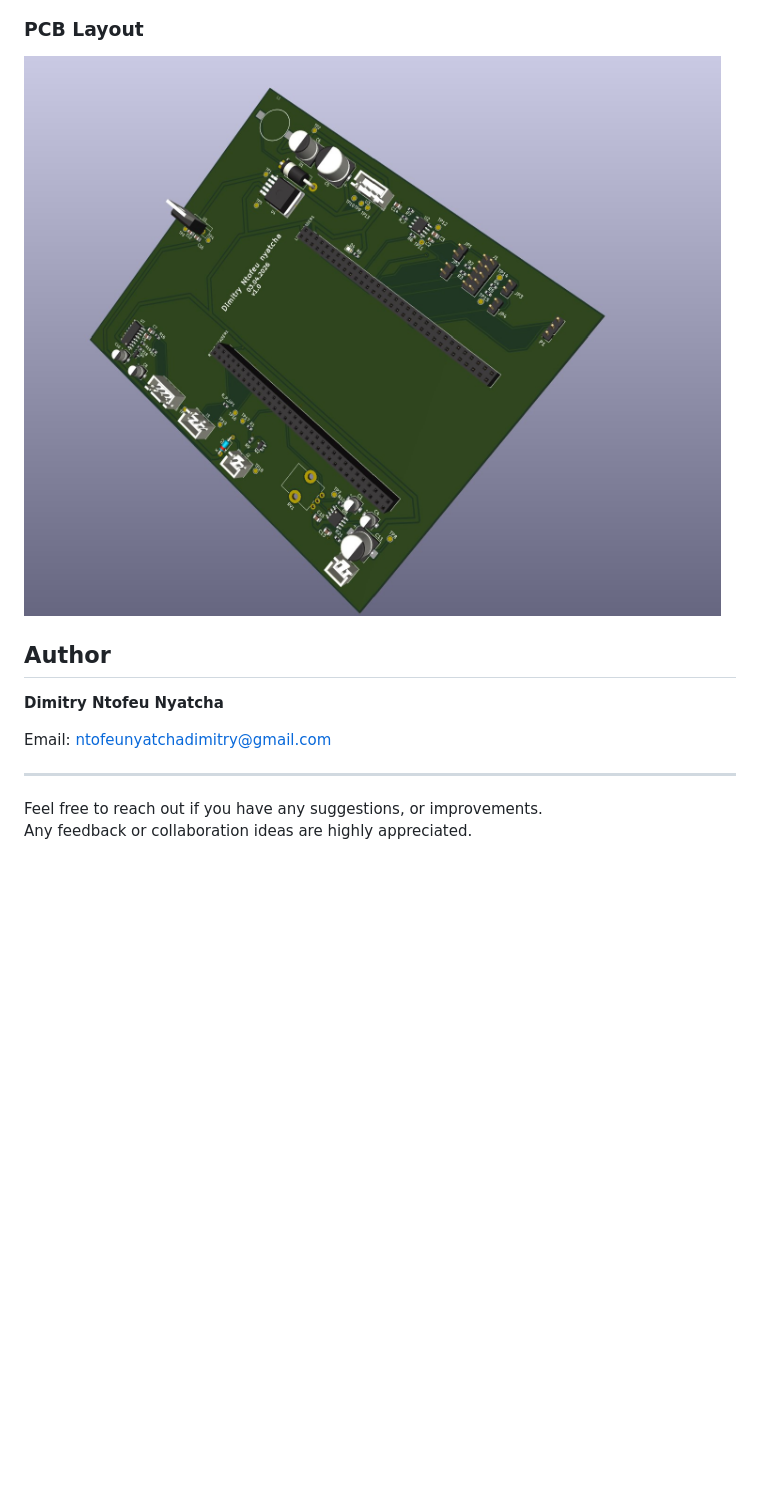
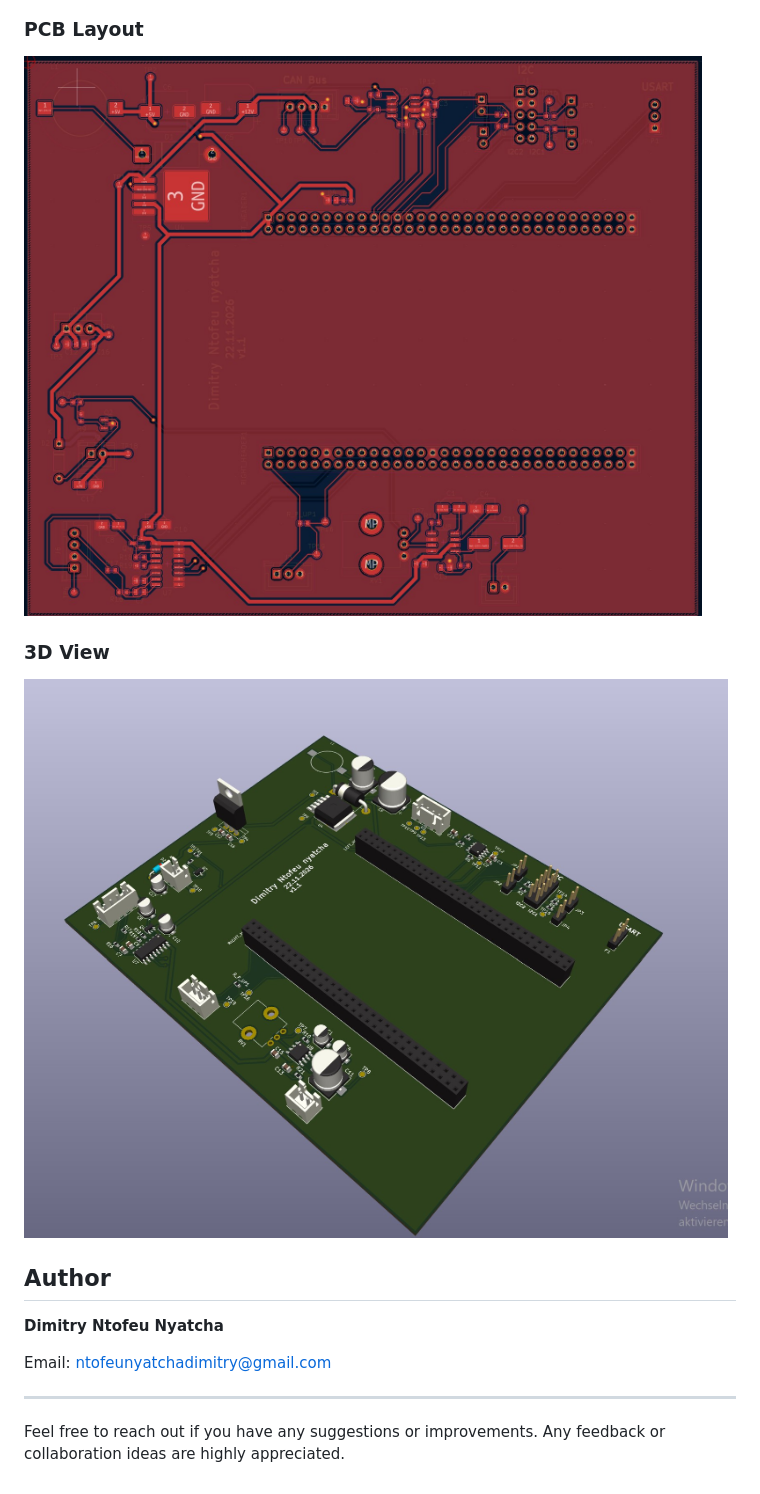
Before and after one commit to gienyne/stm32-elevator-door-controller, a Markdown page: README.md, the part around one of its changes. GitHub-like rendering; pictures changed too: 04_Images/aufzug-pcb-layout_version1.1.jpg (added), 04_Images/aufzug-steuerplatine1.1.jpg (added); blank space fills up the shorter version.

Commit message:
update schaltplan und Pcb Layout

```diff
--- a/README.md
+++ b/README.md
@@ -29,6 +30,11 @@ The system is based on an **STM32F4 microcontroller** and integrates the followi
 
 ### PCB Layout
-![PCB Layout](04_Images/profibild.jpg)
+
+![PCB Layout](04_Images/aufzug-pcb-layout_version1.1.jpg)
+
+### 3D View
+
+![3D View](04_Images/aufzug-steuerplatine1.1.jpg)
 
 ## Author
 
@@ -38,5 +44,4 @@ Email: ntofeunyatchadimitry@gmail.com
 
 ---
 
-Feel free to reach out if you have any suggestions, or improvements.
-Any feedback or collaboration ideas are highly appreciated.
+Feel free to reach out if you have any suggestions or improvements. Any feedback or collaboration ideas are highly appreciated.
```
Also changed, not shown: other parts of README.md (+2 -1 lines), 04_Images/aufzug-schaltplan.jpg (added), 04_Images/epte_shaltplan_v1.jpg (deleted).
